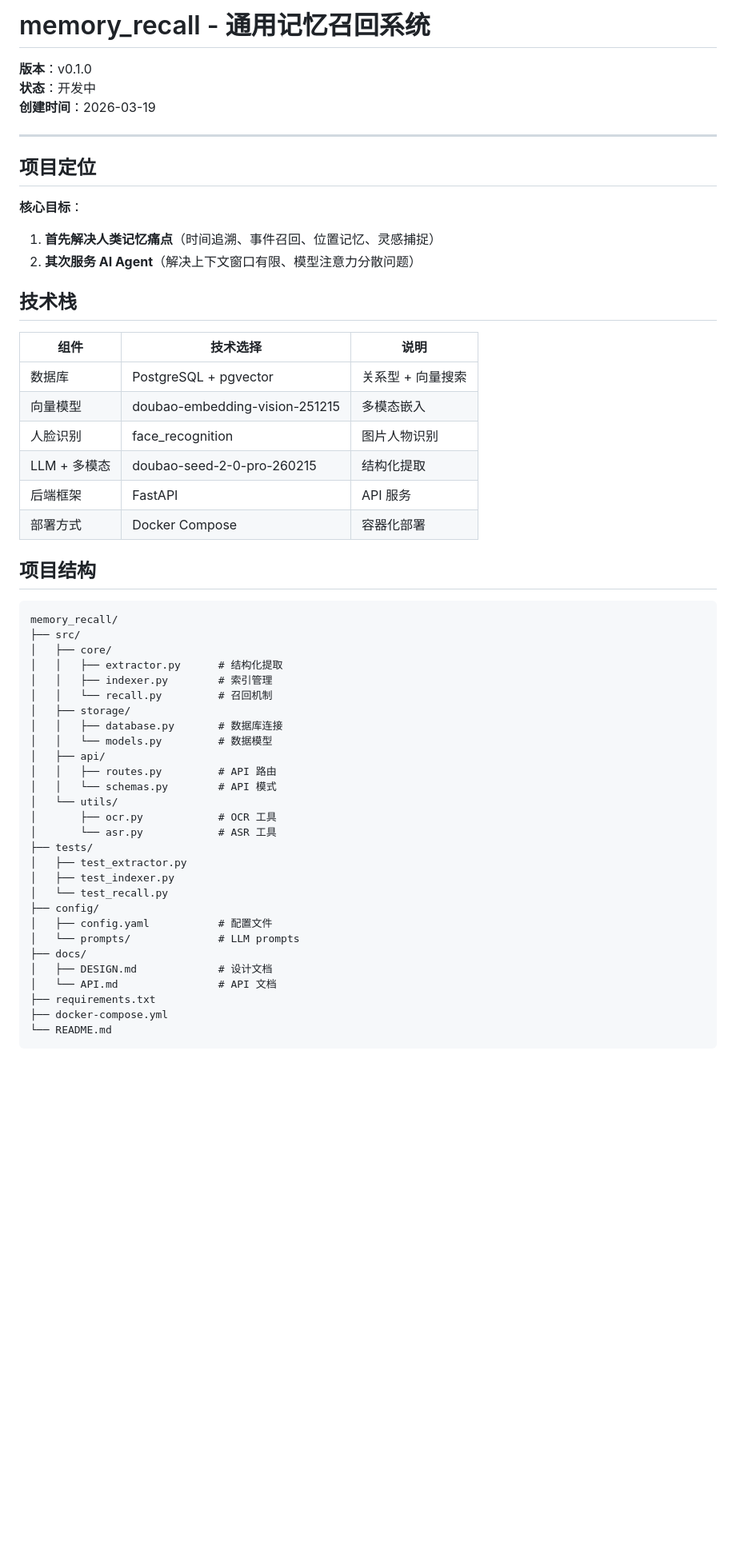
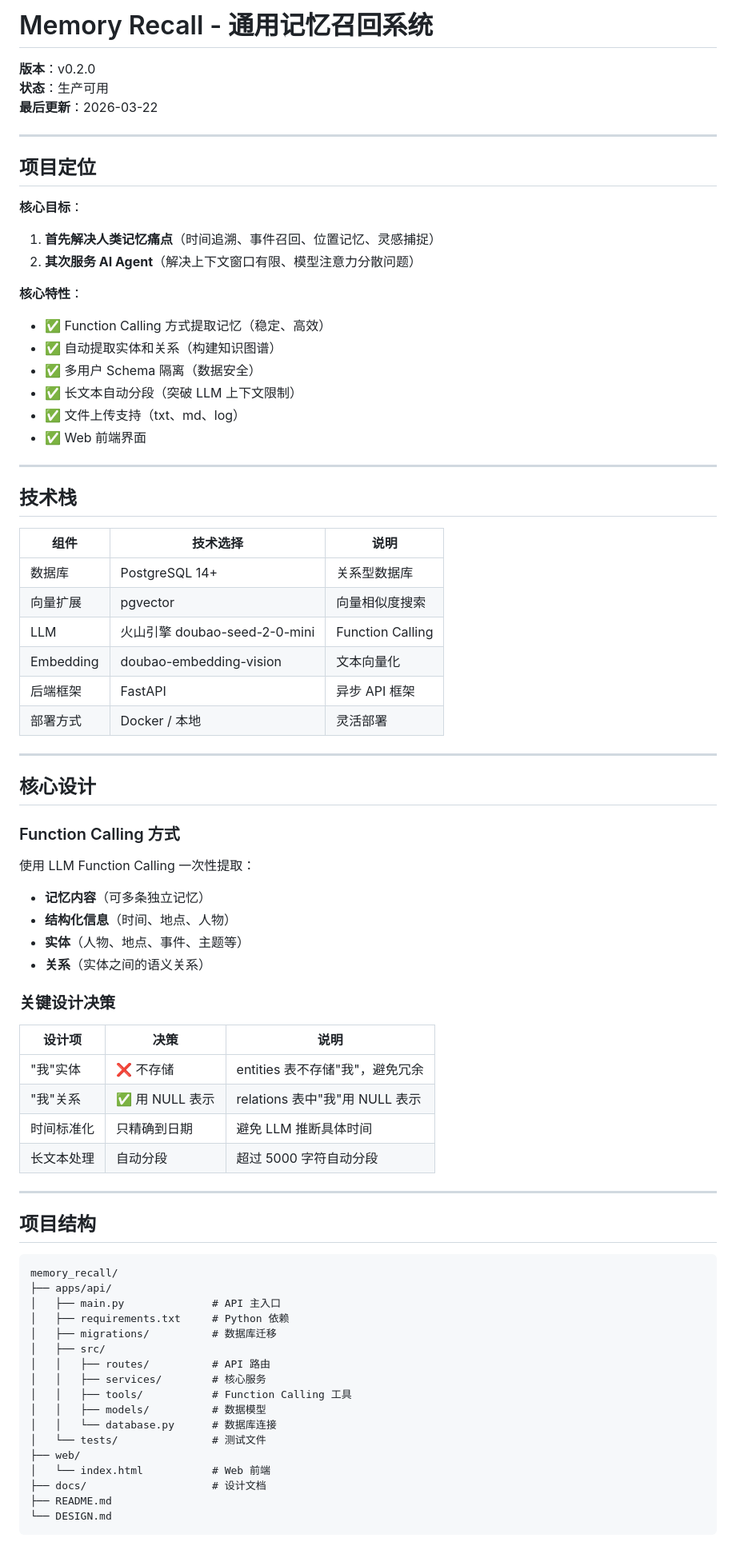
Before and after one commit to TZHR-invest/memory_recall, a Markdown page: README.md, the part around one of its changes. Shown at 80% size. Rendered like a GitHub page; blank space fills up the shorter version.

Commit message:
docs: 更新 README 文档
- 更新项目版本为 v0.2.0
- 添加 Function Calling 核心设计说明
- 更新技术栈和项目结构
- 添加完整的 API 接口文档
- 添加核心功能说明
- 添加数据模型文档
- 添加更新日志

````diff
--- a/README.md
+++ b/README.md
@@ -1,8 +1,8 @@
-# memory_recall - 通用记忆召回系统
+# Memory Recall - 通用记忆召回系统
 
-**版本**：v0.1.0
-**状态**：开发中
-**创建时间**：2026-03-19
+**版本**：v0.2.0
+**状态**：生产可用
+**最后更新**：2026-03-22
 
 ---
 
@@ -12,46 +12,68 @@
 1. **首先解决人类记忆痛点**（时间追溯、事件召回、位置记忆、灵感捕捉）
 2. **其次服务 AI Agent**（解决上下文窗口有限、模型注意力分散问题）
 
+**核心特性**：
+- ✅ Function Calling 方式提取记忆（稳定、高效）
+- ✅ 自动提取实体和关系（构建知识图谱）
+- ✅ 多用户 Schema 隔离（数据安全）
+- ✅ 长文本自动分段（突破 LLM 上下文限制）
+- ✅ 文件上传支持（txt、md、log）
+- ✅ Web 前端界面
+
+---
+
 ## 技术栈
 
 | 组件 | 技术选择 | 说明 |
 |------|---------|------|
-| 数据库 | PostgreSQL + pgvector | 关系型 + 向量搜索 |
-| 向量模型 | doubao-embedding-vision-251215 | 多模态嵌入 |
-| 人脸识别 | face_recognition | 图片人物识别 |
-| LLM + 多模态 | doubao-seed-2-0-pro-260215 | 结构化提取 |
-| 后端框架 | FastAPI | API 服务 |
-| 部署方式 | Docker Compose | 容器化部署 |
+| 数据库 | PostgreSQL 14+ | 关系型数据库 |
+| 向量扩展 | pgvector | 向量相似度搜索 |
+| LLM | 火山引擎 doubao-seed-2-0-mini | Function Calling |
+| Embedding | doubao-embedding-vision | 文本向量化 |
+| 后端框架 | FastAPI | 异步 API 框架 |
+| 部署方式 | Docker / 本地 | 灵活部署 |
+
+---
+
+## 核心设计
+
+### Function Calling 方式
+
+使用 LLM Function Calling 一次性提取：
+- **记忆内容**（可多条独立记忆）
+- **结构化信息**（时间、地点、人物）
+- **实体**（人物、地点、事件、主题等）
+- **关系**（实体之间的语义关系）
+
+### 关键设计决策
+
+| 设计项 | 决策 | 说明 |
+|--------|------|------|
+| "我"实体 | ❌ 不存储 | entities 表不存储"我"，避免冗余 |
+| "我"关系 | ✅ 用 NULL 表示 | relations 表中"我"用 NULL 表示 |
+| 时间标准化 | 只精确到日期 | 避免 LLM 推断具体时间 |
+| 长文本处理 | 自动分段 | 超过 5000 字符自动分段 |
+
+---
 
 ## 项目结构
 
 ```
 memory_recall/
-├── src/
-│   ├── core/
-│   │   ├── extractor.py      # 结构化提取
-│   │   ├── indexer.py        # 索引管理
-│   │   └── recall.py         # 召回机制
-│   ├── storage/
-│   │   ├── database.py       # 数据库连接
-│   │   └── models.py         # 数据模型
-│   ├── api/
-│   │   ├── routes.py         # API 路由
-│   │   └── schemas.py        # API 模式
-│   └── utils/
-│       ├── ocr.py            # OCR 工具
-│       └── asr.py            # ASR 工具
-├── tests/
-│   ├── test_extractor.py
-│   ├── test_indexer.py
-│   └── test_recall.py
-├── config/
-│   ├── config.yaml           # 配置文件
-│   └── prompts/              # LLM prompts
-├── docs/
-│   ├── DESIGN.md             # 设计文档
-│   └── API.md                # API 文档
-├── requirements.txt
-├── docker-compose.yml
-└── README.md
+├── apps/api/
+│   ├── main.py              # API 主入口
+│   ├── requirements.txt     # Python 依赖
+│   ├── migrations/          # 数据库迁移
+│   ├── src/
+│   │   ├── routes/          # API 路由
+│   │   ├── services/        # 核心服务
+│   │   ├── tools/           # Function Calling 工具
+│   │   ├── models/          # 数据模型
+│   │   └── database.py      # 数据库连接
+│   └── tests/               # 测试文件
+├── web/
+│   └── index.html           # Web 前端
+├── docs/                    # 设计文档
+├── README.md
+└── DESIGN.md
 ```
````
Also changed, not shown: other parts of README.md (+173 -70 lines).
